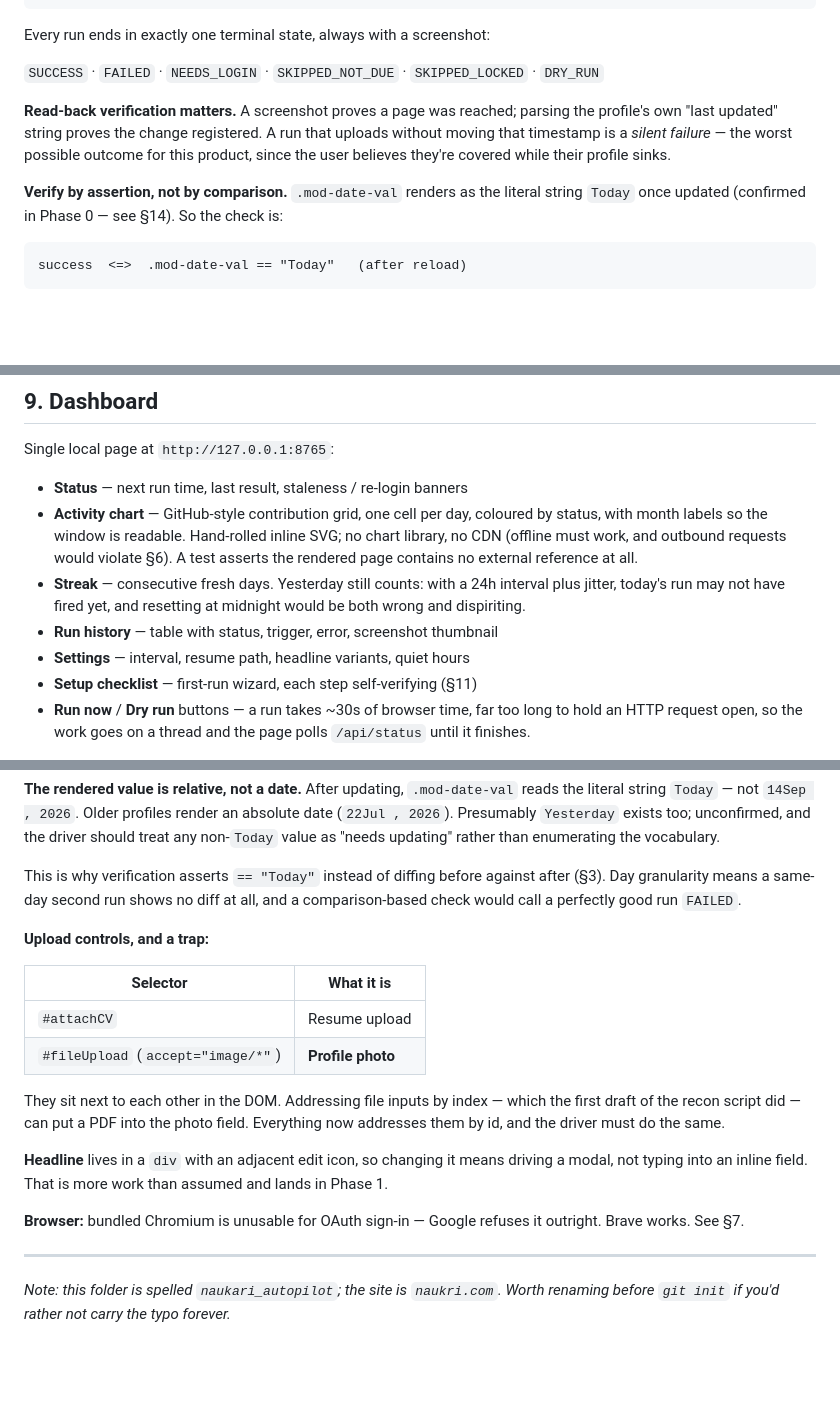
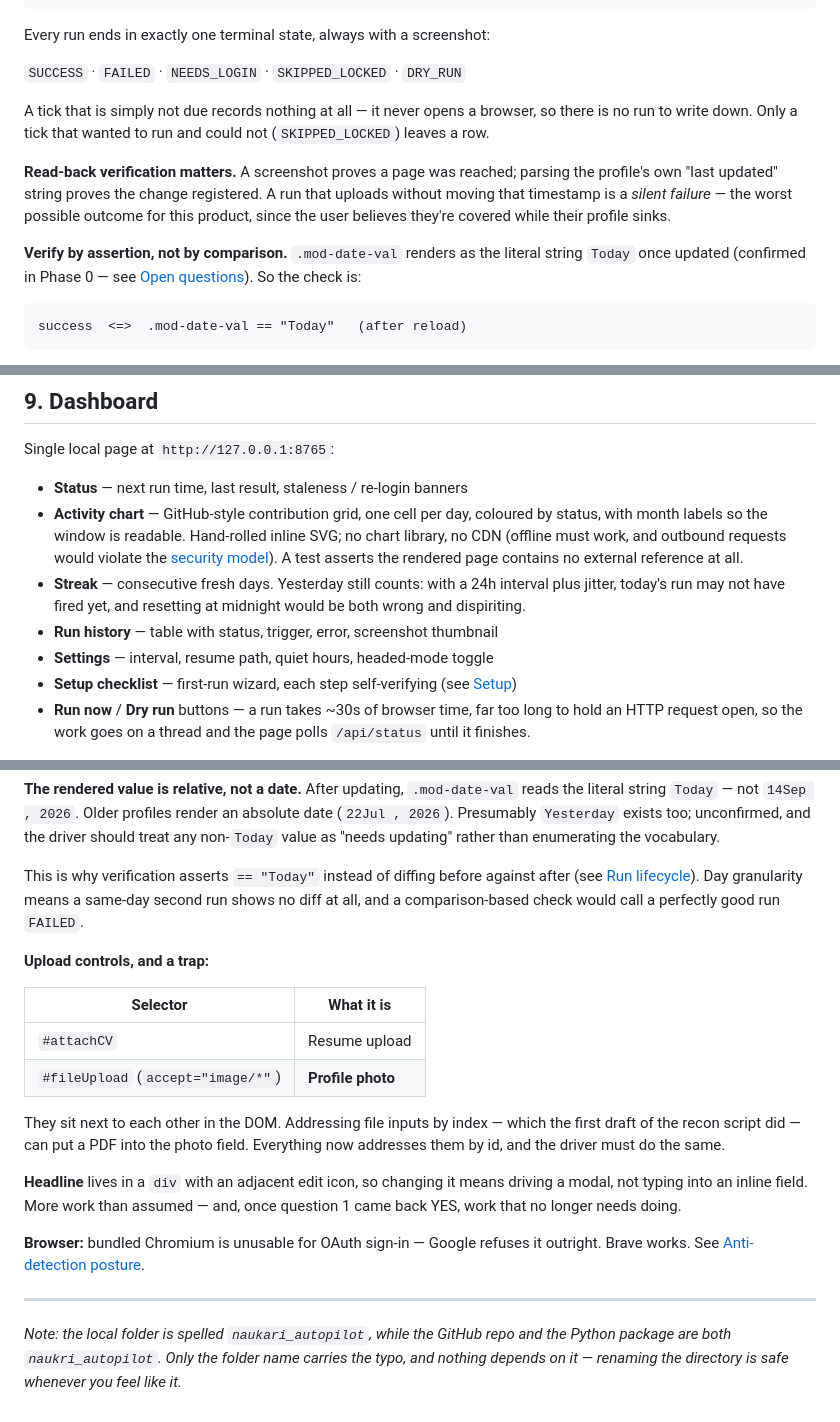
Before and after one commit to RahimMahat/naukri_autopilot, a Markdown page: README.md, 3 parts joined by grey strips. Rendered like a GitHub page; blank space fills up the shorter version.

````diff
--- a/README.md
+++ b/README.md
@@ -105,7 +123,11 @@ comparing `now` against stored state. Consequences:
 
 Every run ends in exactly one terminal state, always with a screenshot:
 
-`SUCCESS` · `FAILED` · `NEEDS_LOGIN` · `SKIPPED_NOT_DUE` · `SKIPPED_LOCKED` · `DRY_RUN`
+`SUCCESS` · `FAILED` · `NEEDS_LOGIN` · `SKIPPED_LOCKED` · `DRY_RUN`
+
+A tick that is simply not due records nothing at all — it never opens a browser, so there
+is no run to write down. Only a tick that wanted to run and could not (`SKIPPED_LOCKED`)
+leaves a row.
 
 **Read-back verification matters.** A screenshot proves a page was reached; parsing the
 profile's own "last updated" string proves the change registered. A run that uploads
@@ -113,7 +135,7 @@ without moving that timestamp is a *silent failure* — the worst possible outco
 this product, since the user believes they're covered while their profile sinks.
 
 **Verify by assertion, not by comparison.** `.mod-date-val` renders as the literal string
-`Today` once updated (confirmed in Phase 0 — see §14). So the check is:
+`Today` once updated (confirmed in Phase 0 — see [Open questions](#14-open-questions)). So the check is:
 
 ```
 success  <=>  .mod-date-val == "Today"   (after reload)
@@ -293,14 +315,14 @@ Single local page at `http://127.0.0.1:8765`:
 - **Status** — next run time, last result, staleness / re-login banners
 - **Activity chart** — GitHub-style contribution grid, one cell per day, coloured by
   status, with month labels so the window is readable. Hand-rolled inline SVG; no chart
-  library, no CDN (offline must work, and outbound requests would violate §6). A test
+  library, no CDN (offline must work, and outbound requests would violate the [security model](#6-security-model)). A test
   asserts the rendered page contains no external reference at all.
 - **Streak** — consecutive fresh days. Yesterday still counts: with a 24h interval plus
   jitter, today's run may not have fired yet, and resetting at midnight would be both
   wrong and dispiriting.
 - **Run history** — table with status, trigger, error, screenshot thumbnail
-- **Settings** — interval, resume path, headline variants, quiet hours
-- **Setup checklist** — first-run wizard, each step self-verifying (§11)
+- **Settings** — interval, resume path, quiet hours, headed-mode toggle
+- **Setup checklist** — first-run wizard, each step self-verifying (see [Setup](#11-setup))
 - **Run now** / **Dry run** buttons — a run takes ~30s of browser time, far too long to
   hold an HTTP request open, so the work goes on a thread and the page polls
   `/api/status` until it finishes.
@@ -484,7 +532,7 @@ literal string `Today` — not `14Sep , 2026`. Older profiles render an absolute
 treat any non-`Today` value as "needs updating" rather than enumerating the vocabulary.
 
 This is why verification asserts `== "Today"` instead of diffing before against after
-(§3). Day granularity means a same-day second run shows no diff at all, and a
+(see [Run lifecycle](#3-run-lifecycle)). Day granularity means a same-day second run shows no diff at all, and a
 comparison-based check would call a perfectly good run `FAILED`.
 
 **Upload controls, and a trap:**
@@ -499,13 +547,14 @@ first draft of the recon script did — can put a PDF into the photo field. Ever
 now addresses them by id, and the driver must do the same.
 
 **Headline** lives in a `div` with an adjacent edit icon, so changing it means driving a
-modal, not typing into an inline field. That is more work than assumed and lands in
-Phase 1.
+modal, not typing into an inline field. More work than assumed — and, once question 1
+came back YES, work that no longer needs doing.
 
 **Browser:** bundled Chromium is unusable for OAuth sign-in — Google refuses it outright.
-Brave works. See §7.
+Brave works. See [Anti-detection posture](#7-anti-detection-posture).
 
 ---
 
-*Note: this folder is spelled `naukari_autopilot`; the site is `naukri.com`. Worth
-renaming before `git init` if you'd rather not carry the typo forever.*
+*Note: the local folder is spelled `naukari_autopilot`, while the GitHub repo and the
+Python package are both `naukri_autopilot`. Only the folder name carries the typo, and
+nothing depends on it — renaming the directory is safe whenever you feel like it.*
````
Also changed, not shown: other parts of README.md (+82 -38 lines), CLAUDE.md (+1 -1 lines).
